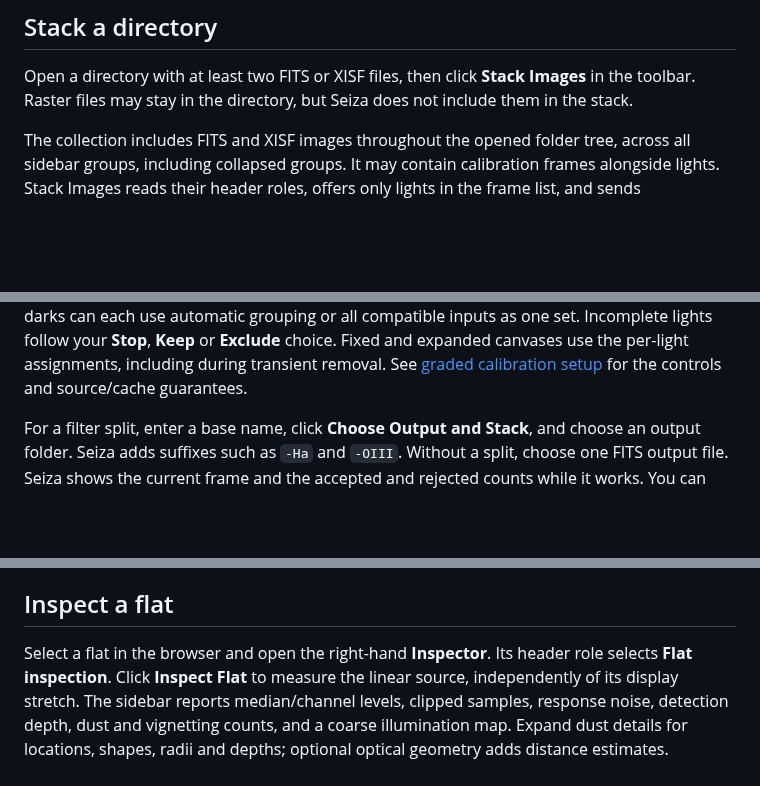
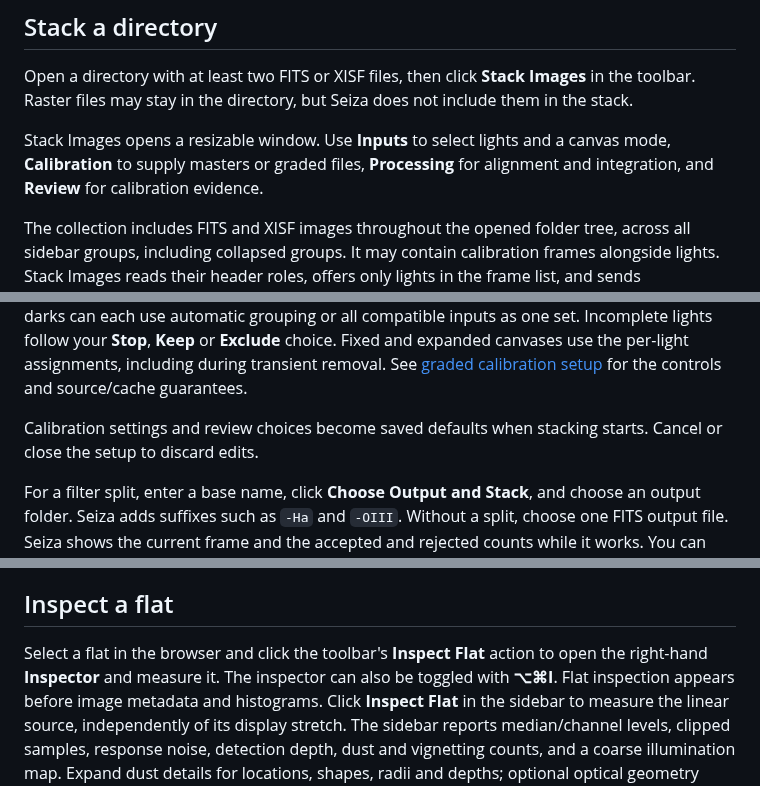
Before and after one commit to theatrus/seiza-mac, a Markdown page: docs/USING-SEIZA.md, 3 parts joined by grey strips. Drawn GitHub-style; blank space fills up the shorter version.

```diff
--- a/docs/USING-SEIZA.md
+++ b/docs/USING-SEIZA.md
@@ -55,6 +55,10 @@ pointer to zoom, drag or scroll to pan, and press **Command-0** to fit again.
 Open a directory with at least two FITS or XISF files, then click **Stack
 Images** in the toolbar. Raster files may stay in the directory, but Seiza does
 not include them in the stack.
+
+Stack Images opens a resizable window. Use **Inputs** to select lights and a
+canvas mode, **Calibration** to supply masters or graded files, **Processing**
+for alignment and integration, and **Review** for calibration evidence.
 
 The collection includes FITS and XISF images throughout the opened folder tree,
 across all sidebar groups, including collapsed groups. It may contain calibration
@@ -118,6 +122,9 @@ lights follow your **Stop**, **Keep** or **Exclude** choice. Fixed and expanded
 canvases use the per-light assignments, including during transient removal.
 See [graded calibration setup](STACKING-CALIBRATION.md) for the controls and
 source/cache guarantees.
+
+Calibration settings and review choices become saved defaults when stacking
+starts. Cancel or close the setup to discard edits.
 
 For a filter split, enter a base name, click **Choose Output and Stack**, and
 choose an output folder. Seiza adds suffixes such as `-Ha` and `-OIII`. Without
@@ -262,8 +269,10 @@ quality, and overlay diagnostics.
 
 ## Inspect a flat
 
-Select a flat in the browser and open the right-hand **Inspector**. Its header
-role selects **Flat inspection**. Click **Inspect Flat** to measure the linear
+Select a flat in the browser and click the toolbar's **Inspect Flat** action to
+open the right-hand **Inspector** and measure it. The inspector can also be
+toggled with **⌥⌘I**. Flat inspection appears before image metadata and histograms.
+Click **Inspect Flat** in the sidebar to measure the linear
 source, independently of its display stretch. The sidebar reports median/channel
 levels, clipped samples, response noise, detection depth, dust and vignetting
 counts, and a coarse illumination map. Expand dust details for locations, shapes,
```
Also changed, not shown: docs/CALIBRATION-QUALITY.md (+3 -1 lines), docs/STACKING-CALIBRATION.md (+27 -2 lines), docs/images/stacking-calibration/calibration.png (added), docs/images/stacking-calibration/flat-inspector.png (added), docs/images/stacking-calibration/inputs.png (added), docs/images/stacking-calibration/review.png (added), 5 other files.
